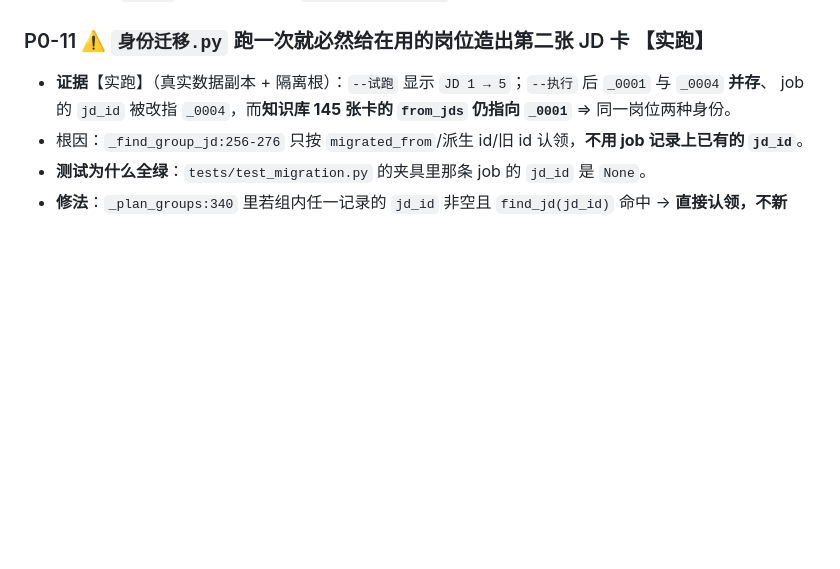
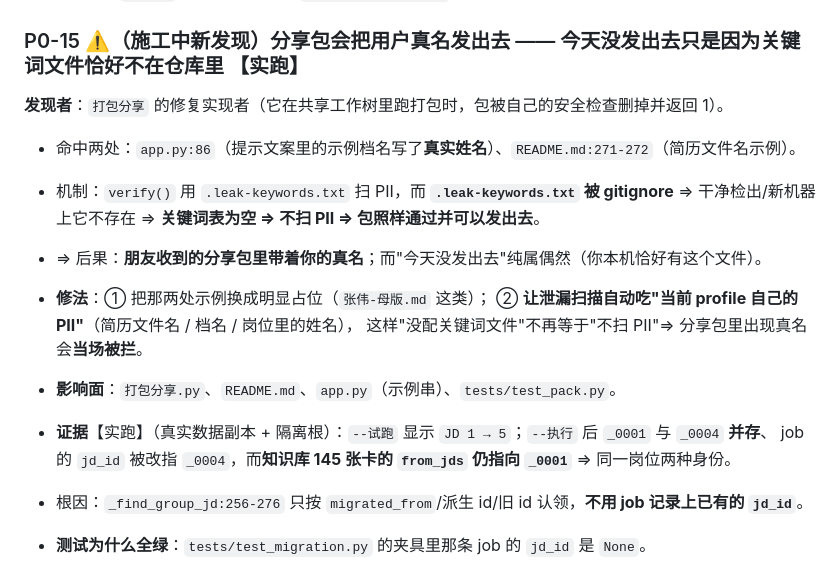
Before and after one commit to jkvhb/ai-job-search, a Markdown page: docs/全项目体检报告-2026-10-15.md, the part around the change. GitHub-like rendering; blank space fills up the shorter version.

Commit message:
docs(体检): 新增 P0-15 —— 分享包会把用户真名发出去（今天没发出去只因 .leak-keywords.txt 被 gitignore）+ 修法（示例换占位 + 泄漏扫描自动吃当前 profile 自己的 PII）

```diff
--- a/docs/全项目体检报告-2026-10-15.md
+++ b/docs/全项目体检报告-2026-10-15.md
@@ -116,7 +116,18 @@
 - **修法**：补齐清单 + 在 `verify()` 末尾加**依赖自检**（扫 `app.py` 的本地 import，缺一个就报错并删包）。
 - **影响面**：`tests/` 里 0 引用；新增 `tests/test_pack.py`。
 
-### P0-11 ⚠️ `身份迁移.py` 跑一次就**必然**给在用的岗位造出第二张 JD 卡 【实跑】
+### P0-15 ⚠️（施工中新发现）分享包会把**用户真名**发出去 —— 今天没发出去只是因为关键词文件恰好不在仓库里 【实跑】
+**发现者**：`打包分享` 的修复实现者（它在共享工作树里跑打包时，包被自己的安全检查删掉并返回 1）。
+- 命中两处：`app.py:86`（提示文案里的示例档名写了**真实姓名**）、`README.md:271-272`（简历文件名示例）。
+- 机制：`verify()` 用 `.leak-keywords.txt` 扫 PII，而 **`.leak-keywords.txt` 被 gitignore**
+  ⇒ 干净检出/新机器上它不存在 ⇒ **关键词表为空 ⇒ 不扫 PII ⇒ 包照样通过并可以发出去**。
+- ⇒ 后果：**朋友收到的分享包里带着你的真名**；而"今天没发出去"纯属偶然（你本机恰好有这个文件）。
+- **修法**：① 把那两处示例换成明显占位（`张伟-母版.md` 这类）；
+  ② **让泄漏扫描自动吃"当前 profile 自己的 PII"**（简历文件名 / 档名 / 岗位里的姓名），
+  这样"没配关键词文件"不再等于"不扫 PII"⇒ 分享包里出现真名会**当场被拦**。
+- **影响面**：`打包分享.py`、`README.md`、`app.py`（示例串）、`tests/test_pack.py`。
+
+
 - **证据**【实跑】（真实数据副本 + 隔离根）：`--试跑` 显示 `JD 1 → 5`；`--执行` 后 `_0001` 与 `_0004` **并存**、
   job 的 `jd_id` 被改指 `_0004`，而**知识库 145 张卡的 `from_jds` 仍指向 `_0001`** ⇒ 同一岗位两种身份。
 - 根因：`_find_group_jd:256-276` 只按 `migrated_from`/派生 id/旧 id 认领，**不用 job 记录上已有的 `jd_id`**。
```
